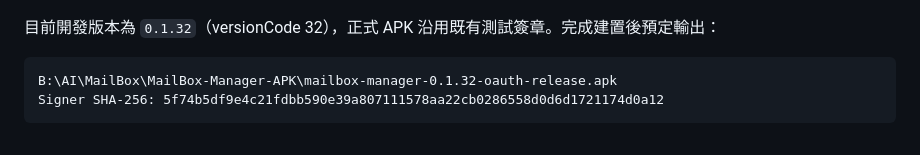
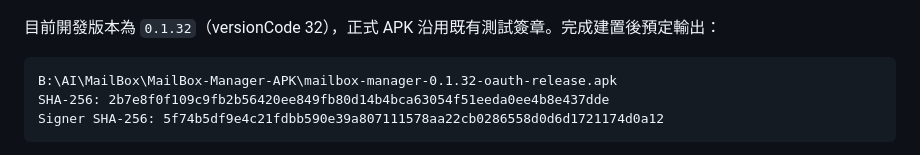
Before and after one commit to Faidlix/MailBox-Manager-, a Markdown page: ANDROID.md, the part around the change. Rendered like a GitHub page.

Commit message:
Document MailBox Android 0.1.32 artifact

````diff
--- a/ANDROID.md
+++ b/ANDROID.md
@@ -62,6 +62,7 @@ npm run android:delta -- old.apk new.apk mailbox-manager-old-to-new.mbd
 
 ```text
 B:\AI\MailBox\MailBox-Manager-APK\mailbox-manager-0.1.32-oauth-release.apk
+SHA-256: 2b7e8f0f109c9fb2b56420ee849fb80d14b4bca63054f51eeda0ee4b8e437dde
 Signer SHA-256: 5f74b5df9e4c21fdbb590e39a807111578aa22cb0286558d0d6d1721174d0a12
 ```
 
````
